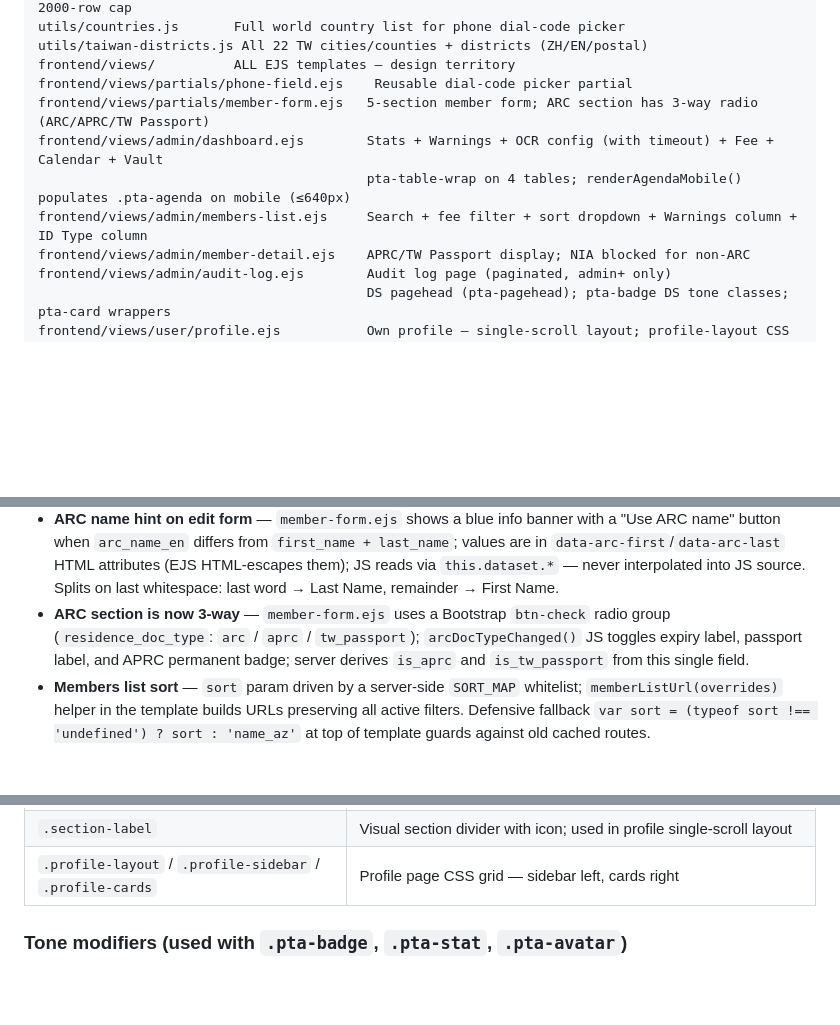
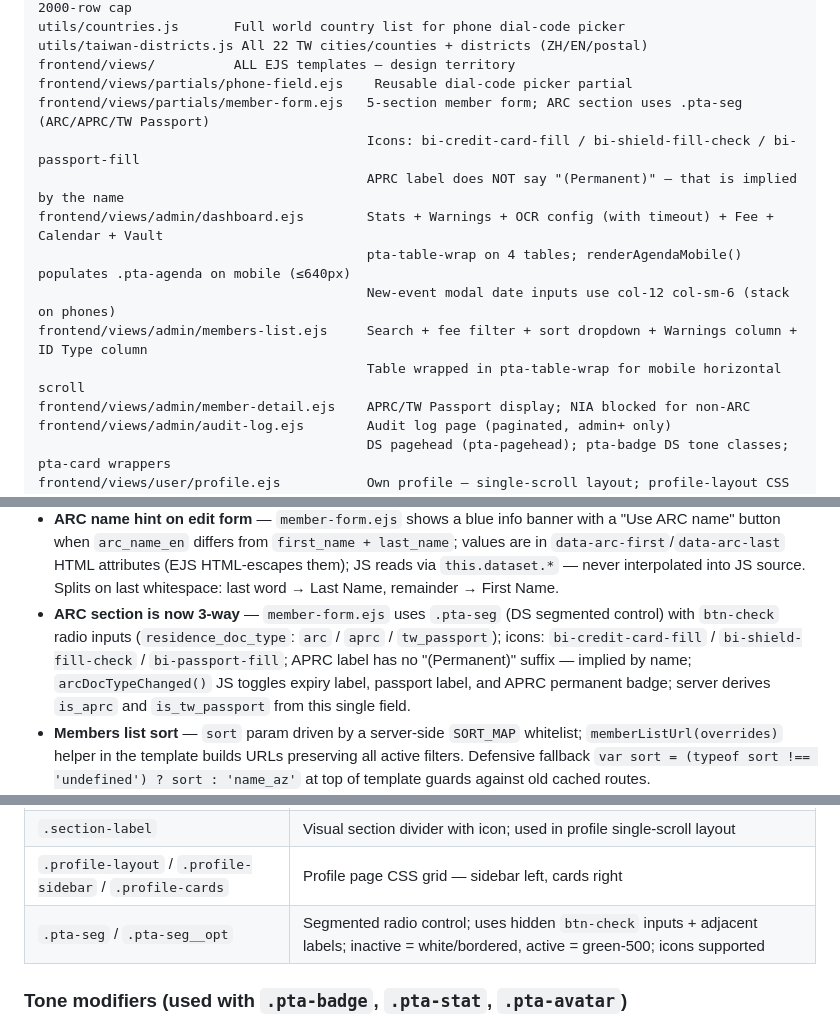
Before and after one commit to Ektoplasm84/PT-ASSOCIACAO, a Markdown page: CLAUDE.md, 3 parts joined by grey strips. Rendered like a GitHub page; blank space fills up the shorter version.

```diff
--- a/CLAUDE.md
+++ b/CLAUDE.md
@@ -81,10 +81,14 @@ utils/countries.js       Full world country list for phone dial-code picker
 utils/taiwan-districts.js All 22 TW cities/counties + districts (ZH/EN/postal)
 frontend/views/          ALL EJS templates — design territory
 frontend/views/partials/phone-field.ejs    Reusable dial-code picker partial
-frontend/views/partials/member-form.ejs   5-section member form; ARC section has 3-way radio (ARC/APRC/TW Passport)
+frontend/views/partials/member-form.ejs   5-section member form; ARC section uses .pta-seg (ARC/APRC/TW Passport)
+                                          Icons: bi-credit-card-fill / bi-shield-fill-check / bi-passport-fill
+                                          APRC label does NOT say "(Permanent)" — that is implied by the name
 frontend/views/admin/dashboard.ejs        Stats + Warnings + OCR config (with timeout) + Fee + Calendar + Vault
                                           pta-table-wrap on 4 tables; renderAgendaMobile() populates .pta-agenda on mobile (≤640px)
+                                          New-event modal date inputs use col-12 col-sm-6 (stack on phones)
 frontend/views/admin/members-list.ejs     Search + fee filter + sort dropdown + Warnings column + ID Type column
+                                          Table wrapped in pta-table-wrap for mobile horizontal scroll
 frontend/views/admin/member-detail.ejs    APRC/TW Passport display; NIA blocked for non-ARC
 frontend/views/admin/audit-log.ejs        Audit log page (paginated, admin+ only)
                                           DS pagehead (pta-pagehead); pta-badge DS tone classes; pta-card wrappers
@@ -227,7 +231,7 @@ Two independent columns on `users`: `role` (permission) and `position` (associat
 - **Members list Warnings column** — computed client-side from `m.arc_expiry_date`, `m.cc_expiry_date`, and `m.is_aprc`; APRC members skip the ARC expiry check. Multiple badges can stack in one cell. "No Warning" badge (success) when no issues.
 - **Members list ID Type column** — shows ARC / APRC (info tone) / TW Passport based on `is_aprc` and `is_tw_passport` flags.
 - **ARC name hint on edit form** — `member-form.ejs` shows a blue info banner with a "Use ARC name" button when `arc_name_en` differs from `first_name + last_name`; values are in `data-arc-first`/`data-arc-last` HTML attributes (EJS HTML-escapes them); JS reads via `this.dataset.*` — never interpolated into JS source. Splits on last whitespace: last word → Last Name, remainder → First Name.
-- **ARC section is now 3-way** — `member-form.ejs` uses a Bootstrap `btn-check` radio group (`residence_doc_type`: `arc` / `aprc` / `tw_passport`); `arcDocTypeChanged()` JS toggles expiry label, passport label, and APRC permanent badge; server derives `is_aprc` and `is_tw_passport` from this single field.
+- **ARC section is now 3-way** — `member-form.ejs` uses `.pta-seg` (DS segmented control) with `btn-check` radio inputs (`residence_doc_type`: `arc` / `aprc` / `tw_passport`); icons: `bi-credit-card-fill` / `bi-shield-fill-check` / `bi-passport-fill`; APRC label has no "(Permanent)" suffix — implied by name; `arcDocTypeChanged()` JS toggles expiry label, passport label, and APRC permanent badge; server derives `is_aprc` and `is_tw_passport` from this single field.
 - **Members list sort** — `sort` param driven by a server-side `SORT_MAP` whitelist; `memberListUrl(overrides)` helper in the template builds URLs preserving all active filters. Defensive fallback `var sort = (typeof sort !== 'undefined') ? sort : 'name_az'` at top of template guards against old cached routes.
 - **Vault confirm dialog XSS** — delete forms use `data-name="<%= f.original_name %>"` (EJS auto-escapes) + `this.dataset.name` in `onsubmit`; never interpolate user-controlled text directly into a JS event handler attribute.
 - **File Vault audit** — `vault.upload` and `vault.delete` action keys; detail includes section + filename + size. Both called via `writeAudit()` from `utils/audit.js` in the vault routes.
@@ -418,6 +422,7 @@ footer.ejs  →  </main>
 | `.pta-agenda` | Mobile calendar list view (≤640px); populated by `renderAgendaMobile()` in dashboard.ejs |
 | `.section-label` | Visual section divider with icon; used in profile single-scroll layout |
 | `.profile-layout` / `.profile-sidebar` / `.profile-cards` | Profile page CSS grid — sidebar left, cards right |
+| `.pta-seg` / `.pta-seg__opt` | Segmented radio control; uses hidden `btn-check` inputs + adjacent labels; inactive = white/bordered, active = green-500; icons supported |
 
 ### Tone modifiers (used with `.pta-badge`, `.pta-stat`, `.pta-avatar`)
 `pta-tone-success` · `pta-tone-danger` · `pta-tone-warning` · `pta-tone-gold` · `pta-tone-info` · `pta-tone-neutral` · `pta-tone-honorary`
```
Also changed, not shown: PROJECT.md (+5 -2 lines).
